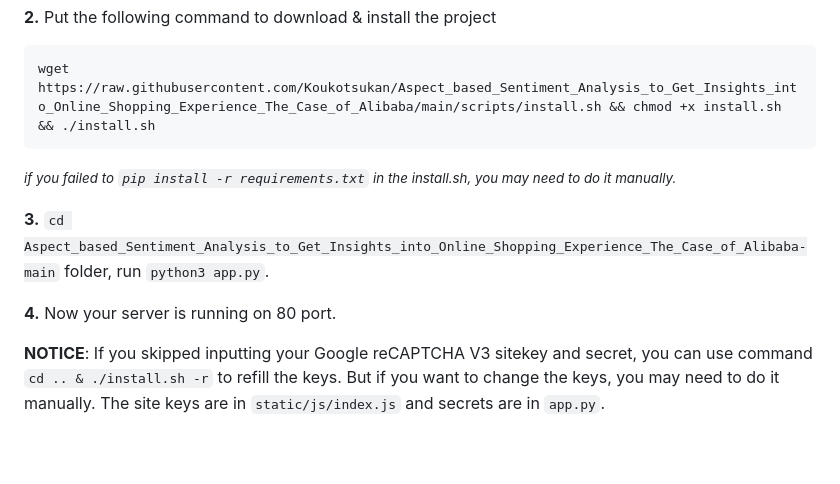
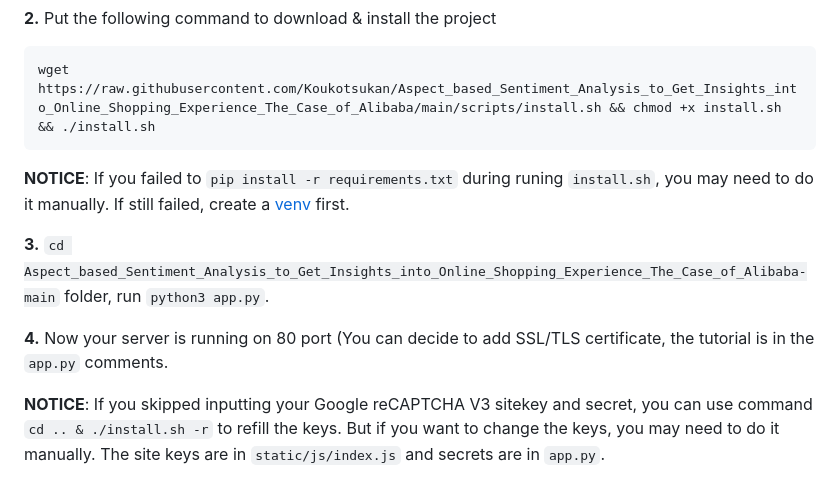
Before and after one commit to Koukotsukan/Aspect_based_Sentiment_Analysis_to_Get_Insights_into_Online_Shopping_Experience_The_Case_of_Alibaba, a Markdown page: README.md, the part around the change printed below. Rendered like a GitHub page; blank space fills up the shorter version.

````diff
--- a/README.md
+++ b/README.md
@@ -47,11 +47,11 @@ The full report can be found [here](NOT_PUBLISHED_YET).
 ```bash
 wget https://raw.githubusercontent.com/Koukotsukan/Aspect_based_Sentiment_Analysis_to_Get_Insights_into_Online_Shopping_Experience_The_Case_of_Alibaba/main/scripts/install.sh && chmod +x install.sh && ./install.sh
 ```
-<small>*if you failed to `pip install -r requirements.txt` in the install.sh, you may need to do it manually.*<small>
+**NOTICE**: If you failed to `pip install -r requirements.txt` during runing `install.sh`, you may need to do it manually. If still failed, create a [venv](https://docs.python.org/3/library/venv.html) first.
 
 **3.** `cd Aspect_based_Sentiment_Analysis_to_Get_Insights_into_Online_Shopping_Experience_The_Case_of_Alibaba-main` folder, run `python3 app.py`.
 
-**4.** Now your server is running on 80 port.
+**4.** Now your server is running on 80 port (You can decide to add SSL/TLS certificate, the tutorial is in the `app.py` comments.
 
 **NOTICE**: If you skipped inputting your Google reCAPTCHA V3 sitekey and secret, you can use command `cd .. & ./install.sh -r` to refill the keys. But if you want to change the keys, you may need to do it manually. The site keys are in `static/js/index.js` and secrets are in `app.py`.
 
````
Also changed, not shown: other parts of README.md (+1 -1 lines).
